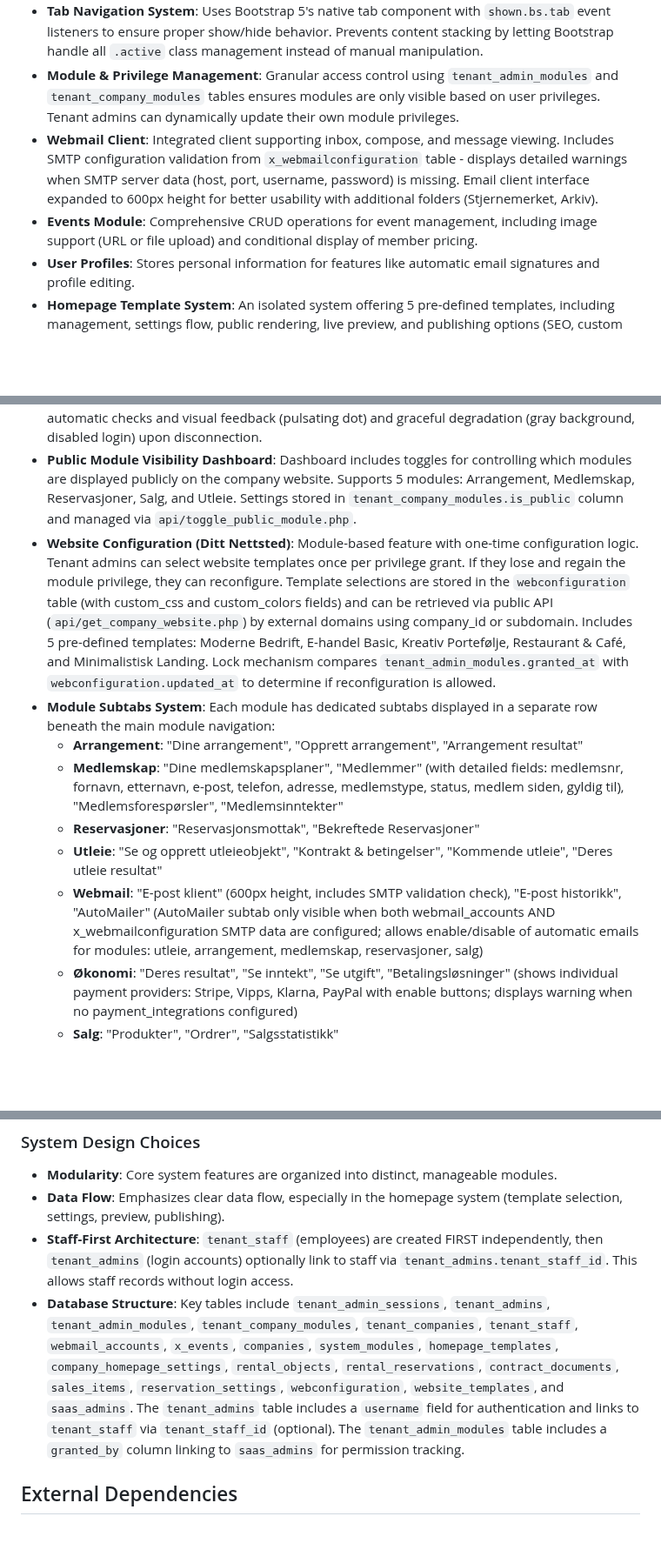
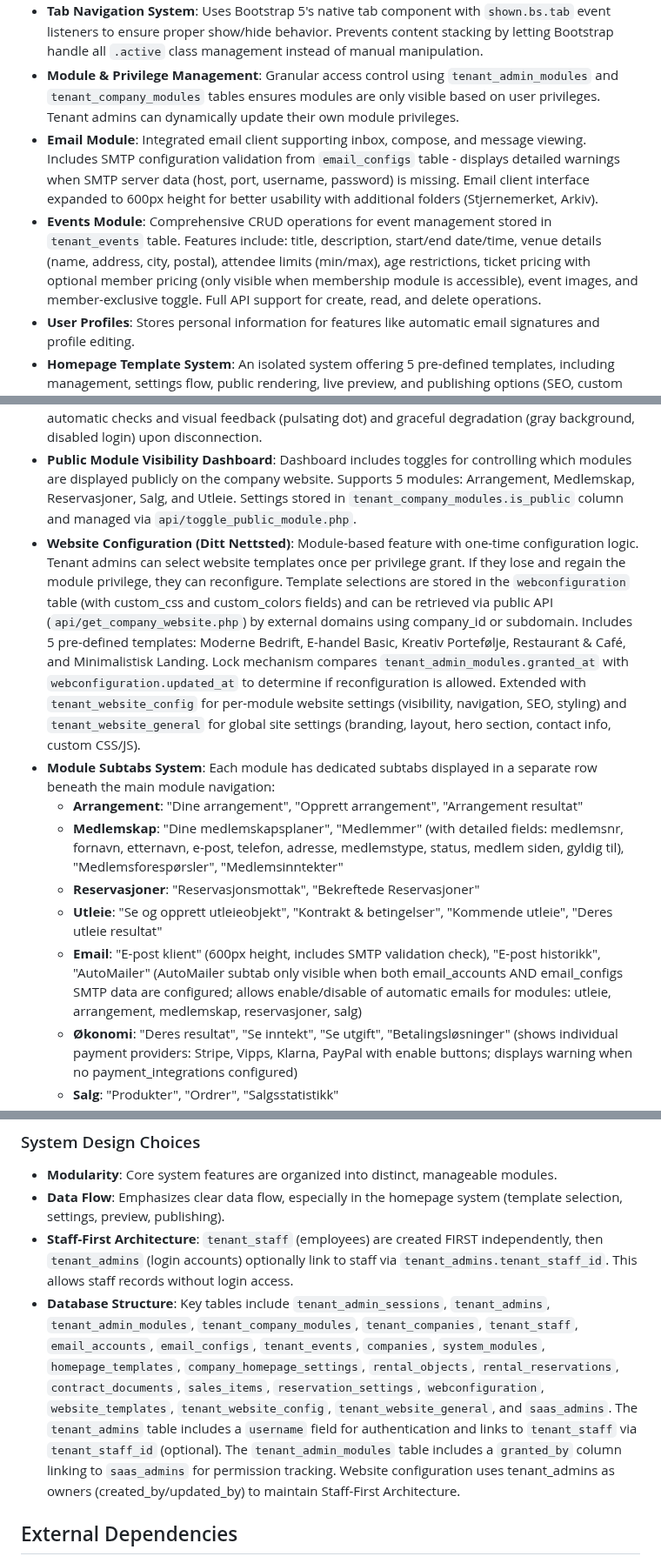
Before and after one commit to salesmanno/Super-Panel, a Markdown page: replit.md, 3 parts joined by grey strips. Shown at 87% size. GitHub-like rendering; blank space fills up the shorter version.

Commit message:
Update system to manage email and event module configurations
Refactors the Webmail Client to Email Module, updates the Events Module schema, and introduces new CRUD operations for event management.

Replit-Commit-Author: Agent
Replit-Commit-Session-Id: cd014ca4-d265-4d41-af28-36d82828ca96
Replit-Commit-Checkpoint-Type: full_checkpoint
Replit-Commit-Screenshot-Url: https://storage.googleapis.com/screenshot-production-us-central1/c6b2a0fc-0360-42e2-8204-c8ce31e66b3f/cd014ca4-d265-4d41-af28-36d82828ca96/d5e9GZL

```diff
--- a/replit.md
+++ b/replit.md
@@ -22,8 +22,8 @@ Prioritizes a clean, compact dashboard with a simple navigation header. Modules
 - **Authentication**: Session-based system with robust backend validation and failsafe messages. Includes a complete session tracking system with login/logout logging, IP addresses, user agents, activity timestamps, and auto-cleanup of inactive sessions.
 - **Tab Navigation System**: Uses Bootstrap 5's native tab component with `shown.bs.tab` event listeners to ensure proper show/hide behavior. Prevents content stacking by letting Bootstrap handle all `.active` class management instead of manual manipulation.
 - **Module & Privilege Management**: Granular access control using `tenant_admin_modules` and `tenant_company_modules` tables ensures modules are only visible based on user privileges. Tenant admins can dynamically update their own module privileges.
-- **Webmail Client**: Integrated client supporting inbox, compose, and message viewing. Includes SMTP configuration validation from `x_webmailconfiguration` table - displays detailed warnings when SMTP server data (host, port, username, password) is missing. Email client interface expanded to 600px height for better usability with additional folders (Stjernemerket, Arkiv).
-- **Events Module**: Comprehensive CRUD operations for event management, including image support (URL or file upload) and conditional display of member pricing.
+- **Email Module**: Integrated email client supporting inbox, compose, and message viewing. Includes SMTP configuration validation from `email_configs` table - displays detailed warnings when SMTP server data (host, port, username, password) is missing. Email client interface expanded to 600px height for better usability with additional folders (Stjernemerket, Arkiv).
+- **Events Module**: Comprehensive CRUD operations for event management stored in `tenant_events` table. Features include: title, description, start/end date/time, venue details (name, address, city, postal), attendee limits (min/max), age restrictions, ticket pricing with optional member pricing (only visible when membership module is accessible), event images, and member-exclusive toggle. Full API support for create, read, and delete operations.
 - **User Profiles**: Stores personal information for features like automatic email signatures and profile editing.
 - **Homepage Template System**: An isolated system offering 5 pre-defined templates, including management, settings flow, public rendering, live preview, and publishing options (SEO, custom domains). Templates use placeholders like `{{company_name}}` and `{{company_logo}}`.
 - **Rental System**: Manages individual rental objects with serial number tracking, condition notes, and integrates with the reservation system for booking, overlap checks, and pricing. Supports contract document uploads (PDF, DOC, DOCX, TXT, RTF).
@@ -31,13 +31,13 @@ Prioritizes a clean, compact dashboard with a simple navigation header. Modules
 - **Sales Module**: Functionality to add sales items via a dedicated sub-pane, with form data entry, JavaScript submission, and API endpoints for storage, including validation and duplicate SKU checks.
 - **Dynamic Database Status**: Live database connection status indicator in the navigation, with automatic checks and visual feedback (pulsating dot) and graceful degradation (gray background, disabled login) upon disconnection.
 - **Public Module Visibility Dashboard**: Dashboard includes toggles for controlling which modules are displayed publicly on the company website. Supports 5 modules: Arrangement, Medlemskap, Reservasjoner, Salg, and Utleie. Settings stored in `tenant_company_modules.is_public` column and managed via `api/toggle_public_module.php`.
-- **Website Configuration (Ditt Nettsted)**: Module-based feature with one-time configuration logic. Tenant admins can select website templates once per privilege grant. If they lose and regain the module privilege, they can reconfigure. Template selections are stored in the `webconfiguration` table (with custom_css and custom_colors fields) and can be retrieved via public API (`api/get_company_website.php`) by external domains using company_id or subdomain. Includes 5 pre-defined templates: Moderne Bedrift, E-handel Basic, Kreativ Portefølje, Restaurant & Café, and Minimalistisk Landing. Lock mechanism compares `tenant_admin_modules.granted_at` with `webconfiguration.updated_at` to determine if reconfiguration is allowed.
+- **Website Configuration (Ditt Nettsted)**: Module-based feature with one-time configuration logic. Tenant admins can select website templates once per privilege grant. If they lose and regain the module privilege, they can reconfigure. Template selections are stored in the `webconfiguration` table (with custom_css and custom_colors fields) and can be retrieved via public API (`api/get_company_website.php`) by external domains using company_id or subdomain. Includes 5 pre-defined templates: Moderne Bedrift, E-handel Basic, Kreativ Portefølje, Restaurant & Café, and Minimalistisk Landing. Lock mechanism compares `tenant_admin_modules.granted_at` with `webconfiguration.updated_at` to determine if reconfiguration is allowed. Extended with `tenant_website_config` for per-module website settings (visibility, navigation, SEO, styling) and `tenant_website_general` for global site settings (branding, layout, hero section, contact info, custom CSS/JS).
 - **Module Subtabs System**: Each module has dedicated subtabs displayed in a separate row beneath the main module navigation:
   - **Arrangement**: "Dine arrangement", "Opprett arrangement", "Arrangement resultat"
   - **Medlemskap**: "Dine medlemskapsplaner", "Medlemmer" (with detailed fields: medlemsnr, fornavn, etternavn, e-post, telefon, adresse, medlemstype, status, medlem siden, gyldig til), "Medlemsforespørsler", "Medlemsinntekter"
   - **Reservasjoner**: "Reservasjonsmottak", "Bekreftede Reservasjoner"
   - **Utleie**: "Se og opprett utleieobjekt", "Kontrakt & betingelser", "Kommende utleie", "Deres utleie resultat"
-  - **Webmail**: "E-post klient" (600px height, includes SMTP validation check), "E-post historikk", "AutoMailer" (AutoMailer subtab only visible when both webmail_accounts AND x_webmailconfiguration SMTP data are configured; allows enable/disable of automatic emails for modules: utleie, arrangement, medlemskap, reservasjoner, salg)
+  - **Email**: "E-post klient" (600px height, includes SMTP validation check), "E-post historikk", "AutoMailer" (AutoMailer subtab only visible when both email_accounts AND email_configs SMTP data are configured; allows enable/disable of automatic emails for modules: utleie, arrangement, medlemskap, reservasjoner, salg)
   - **Økonomi**: "Deres resultat", "Se inntekt", "Se utgift", "Betalingsløsninger" (shows individual payment providers: Stripe, Vipps, Klarna, PayPal with enable buttons; displays warning when no payment_integrations configured)
   - **Salg**: "Produkter", "Ordrer", "Salgsstatistikk"
   - Subtab IDs are namespaced per module (e.g., events-my, membership-plans) to prevent collisions. JavaScript uses Bootstrap's `shown.bs.tab` event to handle tab switching, ensuring only one module and subtab is visible at a time.
@@ -46,7 +46,7 @@ Prioritizes a clean, compact dashboard with a simple navigation header. Modules
 - **Modularity**: Core system features are organized into distinct, manageable modules.
 - **Data Flow**: Emphasizes clear data flow, especially in the homepage system (template selection, settings, preview, publishing).
 - **Staff-First Architecture**: `tenant_staff` (employees) are created FIRST independently, then `tenant_admins` (login accounts) optionally link to staff via `tenant_admins.tenant_staff_id`. This allows staff records without login access.
-- **Database Structure**: Key tables include `tenant_admin_sessions`, `tenant_admins`, `tenant_admin_modules`, `tenant_company_modules`, `tenant_companies`, `tenant_staff`, `webmail_accounts`, `x_events`, `companies`, `system_modules`, `homepage_templates`, `company_homepage_settings`, `rental_objects`, `rental_reservations`, `contract_documents`, `sales_items`, `reservation_settings`, `webconfiguration`, `website_templates`, and `saas_admins`. The `tenant_admins` table includes a `username` field for authentication and links to `tenant_staff` via `tenant_staff_id` (optional). The `tenant_admin_modules` table includes a `granted_by` column linking to `saas_admins` for permission tracking.
+- **Database Structure**: Key tables include `tenant_admin_sessions`, `tenant_admins`, `tenant_admin_modules`, `tenant_company_modules`, `tenant_companies`, `tenant_staff`, `email_accounts`, `email_configs`, `tenant_events`, `companies`, `system_modules`, `homepage_templates`, `company_homepage_settings`, `rental_objects`, `rental_reservations`, `contract_documents`, `sales_items`, `reservation_settings`, `webconfiguration`, `website_templates`, `tenant_website_config`, `tenant_website_general`, and `saas_admins`. The `tenant_admins` table includes a `username` field for authentication and links to `tenant_staff` via `tenant_staff_id` (optional). The `tenant_admin_modules` table includes a `granted_by` column linking to `saas_admins` for permission tracking. Website configuration uses tenant_admins as owners (created_by/updated_by) to maintain Staff-First Architecture.
 
 ## External Dependencies
 - **Database**: Dual database support with cross-compatibility:
```
